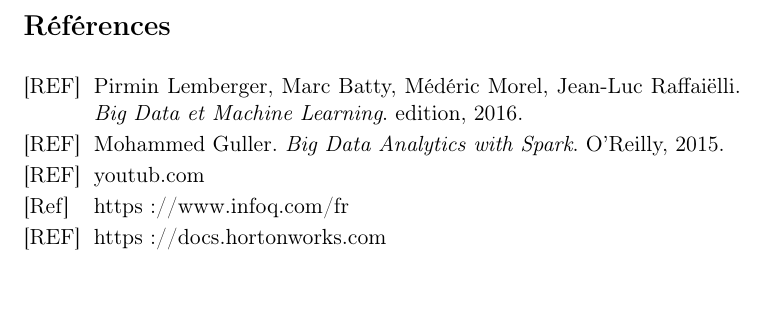
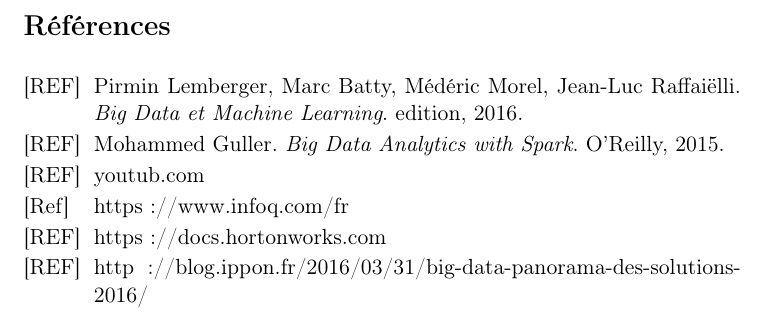
Before and after one commit to Barry97/rapport-de-stage, a LaTeX document (rapport.tex, which reads references.tex): part of page 13 of 13, cut so that both start at the same text, the shorter picture padded with empty space. Compiled offline with pdfLaTeX.

Commit message:
Update references.tex
commit 1

```diff
--- a/references.tex
+++ b/references.tex
@@ -8,4 +8,5 @@
      \bibitem[REF]{reference} youtub.com
       \bibitem [Ref]{reference} https://www.infoq.com/fr
       \bibitem [REF]{reference}https://docs.hortonworks.com
+      \bibitem [REF]{reference} http://blog.ippon.fr/2016/03/31/big-data-panorama-des-solutions-2016/
 \end{thebibliography}
```
